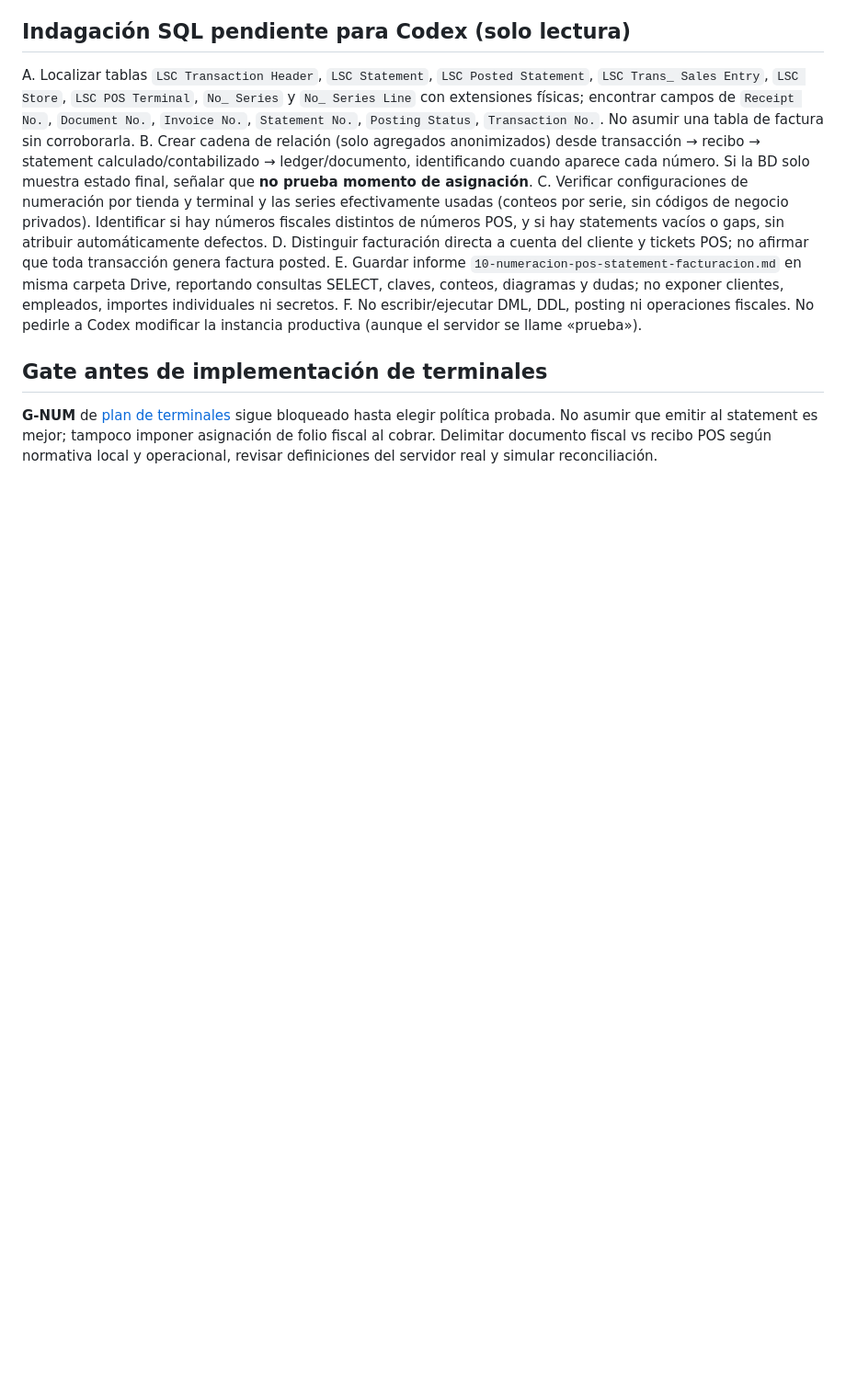
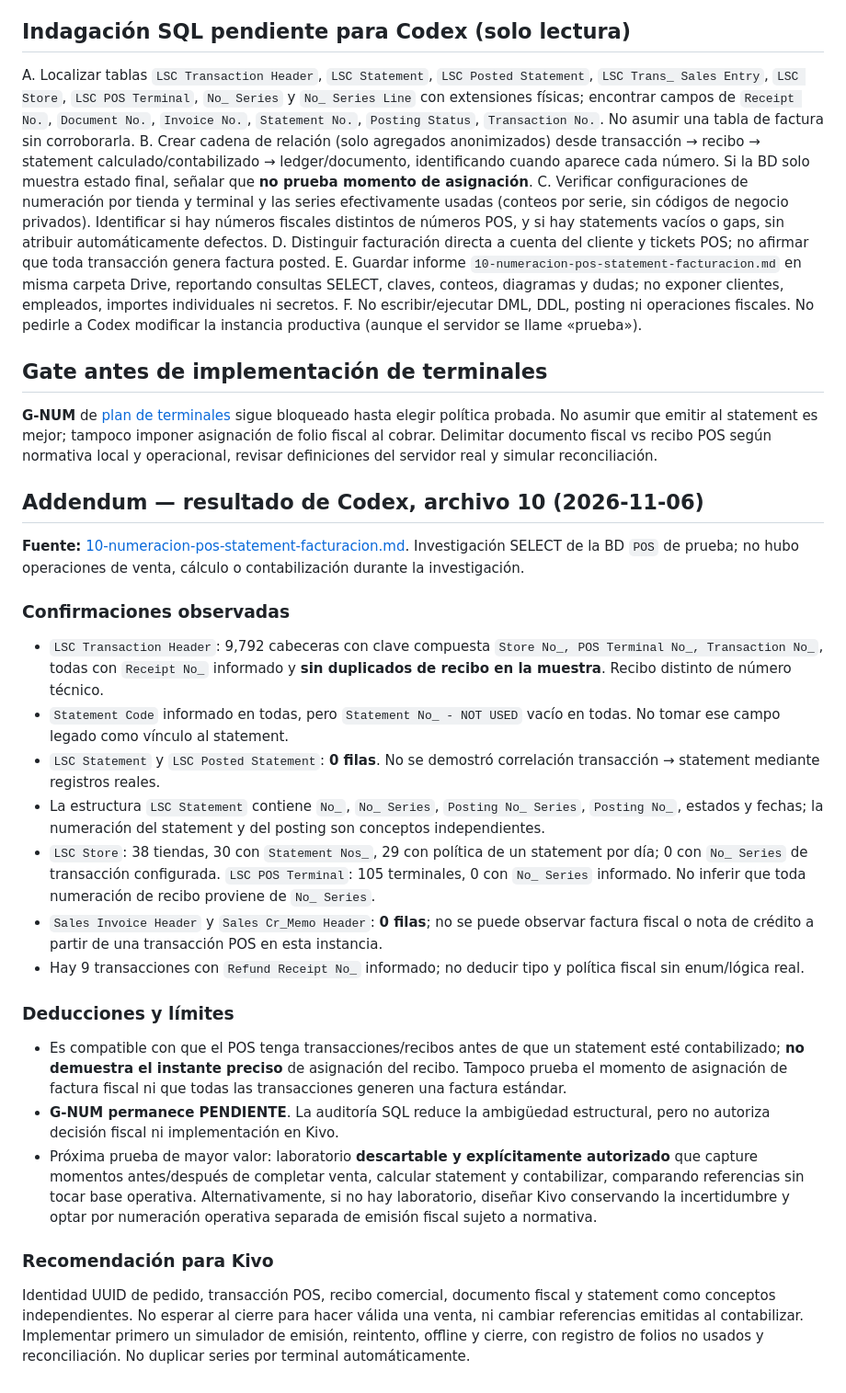
Before and after one commit to reySanchezDev/SmootControl, a Markdown page: Documentation/Auditorias/AUD-2026-11-06-006-ls-central-statement-y-numeracion.md, the part around the change. Shown at 92% size. Drawn GitHub-style; blank space fills up the shorter version.

Commit message:
docs(audit): incorporar evidencia SQL real de Codex sobre recibos y statements

```diff
--- a/Documentation/Auditorias/AUD-2026-11-06-006-ls-central-statement-y-numeracion.md
+++ b/Documentation/Auditorias/AUD-2026-11-06-006-ls-central-statement-y-numeracion.md
@@ -50,3 +50,24 @@ F. No escribir/ejecutar DML, DDL, posting ni operaciones fiscales. No pedirle a
 
 ## Gate antes de implementación de terminales
 **G-NUM** de [plan de terminales](../Planes/PLAN-2026-11-06-TERMINALES-POS-FASES-AUDITABLES.md) sigue bloqueado hasta elegir política probada. No asumir que emitir al statement es mejor; tampoco imponer asignación de folio fiscal al cobrar. Delimitar documento fiscal vs recibo POS según normativa local y operacional, revisar definiciones del servidor real y simular reconciliación.
+
+## Addendum — resultado de Codex, archivo 10 (2026-11-06)
+
+**Fuente:** [10-numeracion-pos-statement-facturacion.md](https://drive.google.com/file/d/11qNUM61Jobh5oIaz7VBRkX_6y-rESGxO/view). Investigación SELECT de la BD `POS` de prueba; no hubo operaciones de venta, cálculo o contabilización durante la investigación.
+
+### Confirmaciones observadas
+- `LSC Transaction Header`: 9,792 cabeceras con clave compuesta `Store No_, POS Terminal No_, Transaction No_`, todas con `Receipt No_` informado y **sin duplicados de recibo en la muestra**. Recibo distinto de número técnico.
+- `Statement Code` informado en todas, pero `Statement No_ - NOT USED` vacío en todas. No tomar ese campo legado como vínculo al statement.
+- `LSC Statement` y `LSC Posted Statement`: **0 filas**. No se demostró correlación transacción → statement mediante registros reales.
+- La estructura `LSC Statement` contiene `No_`, `No_ Series`, `Posting No_ Series`, `Posting No_`, estados y fechas; la numeración del statement y del posting son conceptos independientes.
+- `LSC Store`: 38 tiendas, 30 con `Statement Nos_`, 29 con política de un statement por día; 0 con `No_ Series` de transacción configurada. `LSC POS Terminal`: 105 terminales, 0 con `No_ Series` informado. No inferir que toda numeración de recibo proviene de `No_ Series`.
+- `Sales Invoice Header` y `Sales Cr_Memo Header`: **0 filas**; no se puede observar factura fiscal o nota de crédito a partir de una transacción POS en esta instancia.
+- Hay 9 transacciones con `Refund Receipt No_` informado; no deducir tipo y política fiscal sin enum/lógica real.
+
+### Deducciones y límites
+- Es compatible con que el POS tenga transacciones/recibos antes de que un statement esté contabilizado; **no demuestra el instante preciso** de asignación del recibo. Tampoco prueba el momento de asignación de factura fiscal ni que todas las transacciones generen una factura estándar.
+- **G-NUM permanece PENDIENTE**. La auditoría SQL reduce la ambigüedad estructural, pero no autoriza decisión fiscal ni implementación en Kivo.
+- Próxima prueba de mayor valor: laboratorio **descartable y explícitamente autorizado** que capture momentos antes/después de completar venta, calcular statement y contabilizar, comparando referencias sin tocar base operativa. Alternativamente, si no hay laboratorio, diseñar Kivo conservando la incertidumbre y optar por numeración operativa separada de emisión fiscal sujeto a normativa.
+
+### Recomendación para Kivo
+Identidad UUID de pedido, transacción POS, recibo comercial, documento fiscal y statement como conceptos independientes. No esperar al cierre para hacer válida una venta, ni cambiar referencias emitidas al contabilizar. Implementar primero un simulador de emisión, reintento, offline y cierre, con registro de folios no usados y reconciliación. No duplicar series por terminal automáticamente.
```
